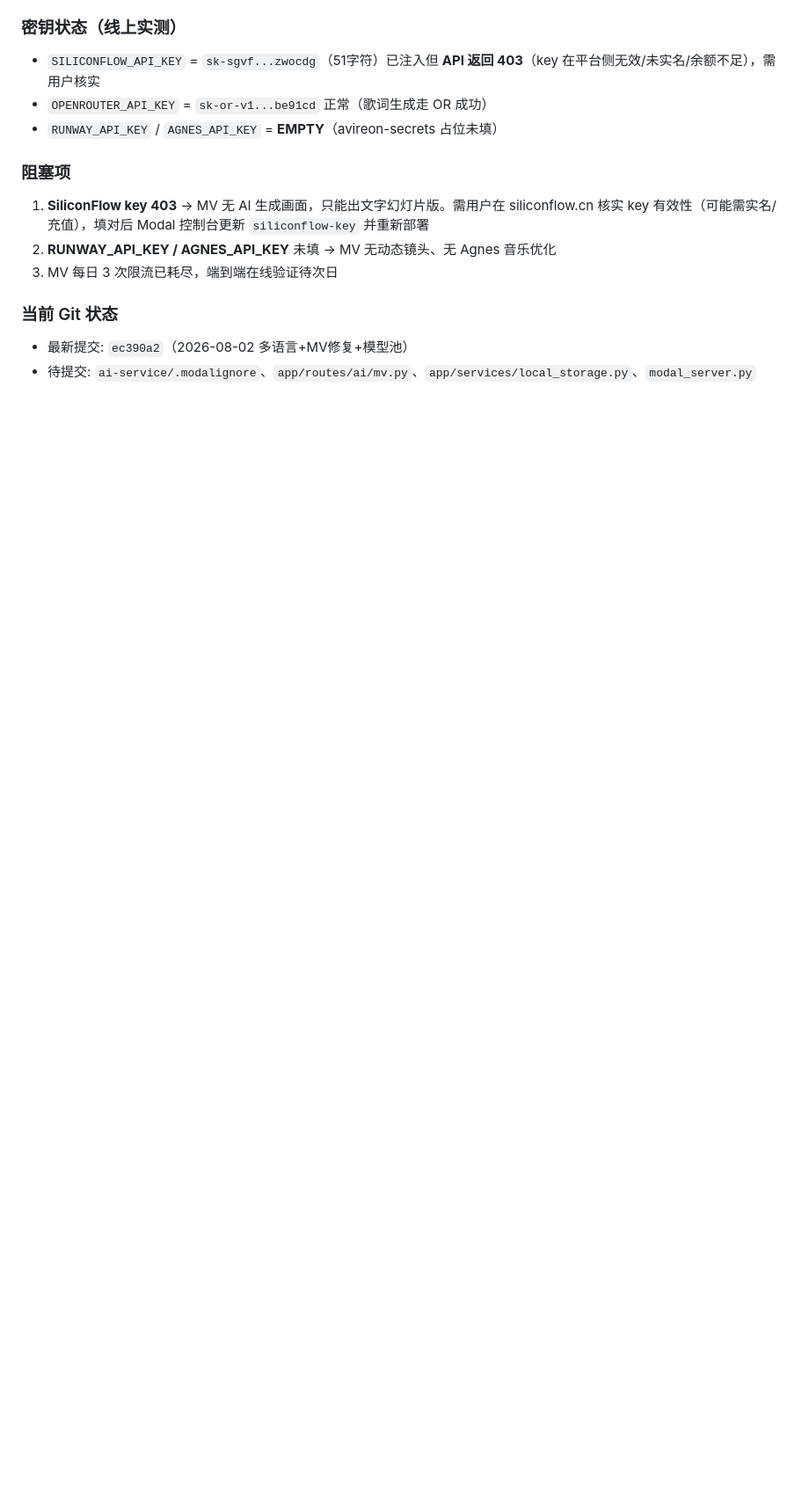
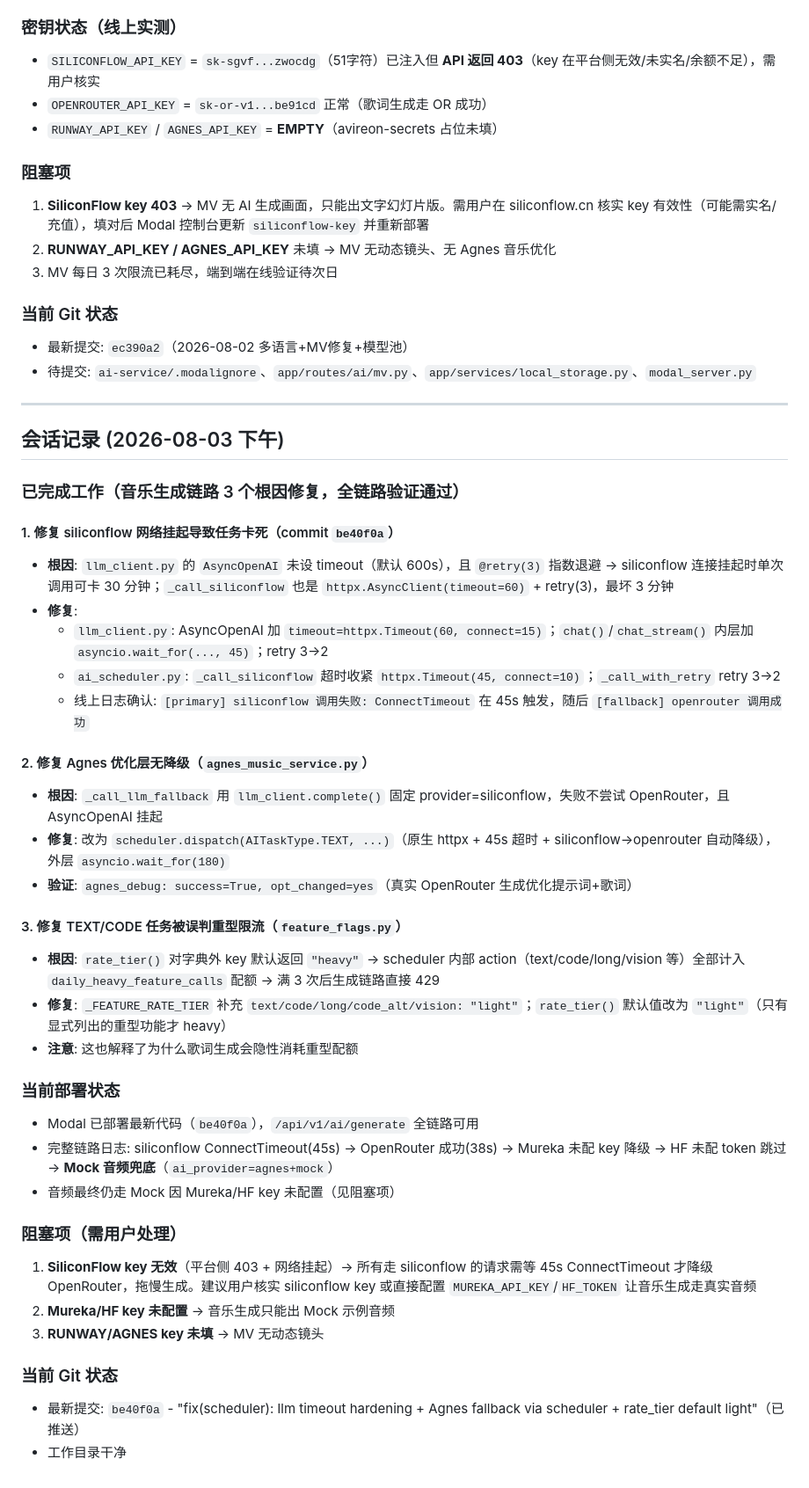
Before and after one commit to dingxingjing-stack/my-python-project, a Markdown page: AGENTS.md, the part around the change. Shown at 88% size. Drawn GitHub-style; blank space fills up the shorter version.

Commit message:
docs: session record 2026-08-03 afternoon

```diff
--- a/AGENTS.md
+++ b/AGENTS.md
@@ -454,3 +454,40 @@
 ### 当前 Git 状态
 - 最新提交: `ec390a2`（2026-08-02 多语言+MV修复+模型池）
 - 待提交: `ai-service/.modalignore`、`app/routes/ai/mv.py`、`app/services/local_storage.py`、`modal_server.py`
+
+---
+
+## 会话记录 (2026-08-03 下午)
+
+### 已完成工作（音乐生成链路 3 个根因修复，全链路验证通过）
+
+#### 1. 修复 siliconflow 网络挂起导致任务卡死（commit `be40f0a`）
+- **根因**: `llm_client.py` 的 `AsyncOpenAI` 未设 timeout（默认 600s），且 `@retry(3)` 指数退避 → siliconflow 连接挂起时单次调用可卡 30 分钟；`_call_siliconflow` 也是 `httpx.AsyncClient(timeout=60)` + retry(3)，最坏 3 分钟
+- **修复**:
+  - `llm_client.py`: AsyncOpenAI 加 `timeout=httpx.Timeout(60, connect=15)`；`chat()`/`chat_stream()` 内层加 `asyncio.wait_for(..., 45)`；retry 3→2
+  - `ai_scheduler.py`: `_call_siliconflow` 超时收紧 `httpx.Timeout(45, connect=10)`；`_call_with_retry` retry 3→2
+  - 线上日志确认: `[primary] siliconflow 调用失败: ConnectTimeout` 在 45s 触发，随后 `[fallback] openrouter 调用成功`
+
+#### 2. 修复 Agnes 优化层无降级（`agnes_music_service.py`）
+- **根因**: `_call_llm_fallback` 用 `llm_client.complete()` 固定 provider=siliconflow，失败不尝试 OpenRouter，且 AsyncOpenAI 挂起
+- **修复**: 改为 `scheduler.dispatch(AITaskType.TEXT, ...)`（原生 httpx + 45s 超时 + siliconflow→openrouter 自动降级），外层 `asyncio.wait_for(180)`
+- **验证**: `agnes_debug: success=True, opt_changed=yes`（真实 OpenRouter 生成优化提示词+歌词）
+
+#### 3. 修复 TEXT/CODE 任务被误判重型限流（`feature_flags.py`）
+- **根因**: `rate_tier()` 对字典外 key 默认返回 `"heavy"` → scheduler 内部 action（text/code/long/vision 等）全部计入 `daily_heavy_feature_calls` 配额 → 满 3 次后生成链路直接 429
+- **修复**: `_FEATURE_RATE_TIER` 补充 `text/code/long/code_alt/vision: "light"`；`rate_tier()` 默认值改为 `"light"`（只有显式列出的重型功能才 heavy）
+- **注意**: 这也解释了为什么歌词生成会隐性消耗重型配额
+
+### 当前部署状态
+- Modal 已部署最新代码（`be40f0a`），`/api/v1/ai/generate` 全链路可用
+- 完整链路日志: siliconflow ConnectTimeout(45s) → OpenRouter 成功(38s) → Mureka 未配 key 降级 → HF 未配 token 跳过 → **Mock 音频兜底**（`ai_provider=agnes+mock`）
+- 音频最终仍走 Mock 因 Mureka/HF key 未配置（见阻塞项）
+
+### 阻塞项（需用户处理）
+1. **SiliconFlow key 无效**（平台侧 403 + 网络挂起）→ 所有走 siliconflow 的请求需等 45s ConnectTimeout 才降级 OpenRouter，拖慢生成。建议用户核实 siliconflow key 或直接配置 `MUREKA_API_KEY`/`HF_TOKEN` 让音乐生成走真实音频
+2. **Mureka/HF key 未配置** → 音乐生成只能出 Mock 示例音频
+3. **RUNWAY/AGNES key 未填** → MV 无动态镜头
+
+### 当前 Git 状态
+- 最新提交: `be40f0a` - "fix(scheduler): llm timeout hardening + Agnes fallback via scheduler + rate_tier default light"（已推送）
+- 工作目录干净
```
